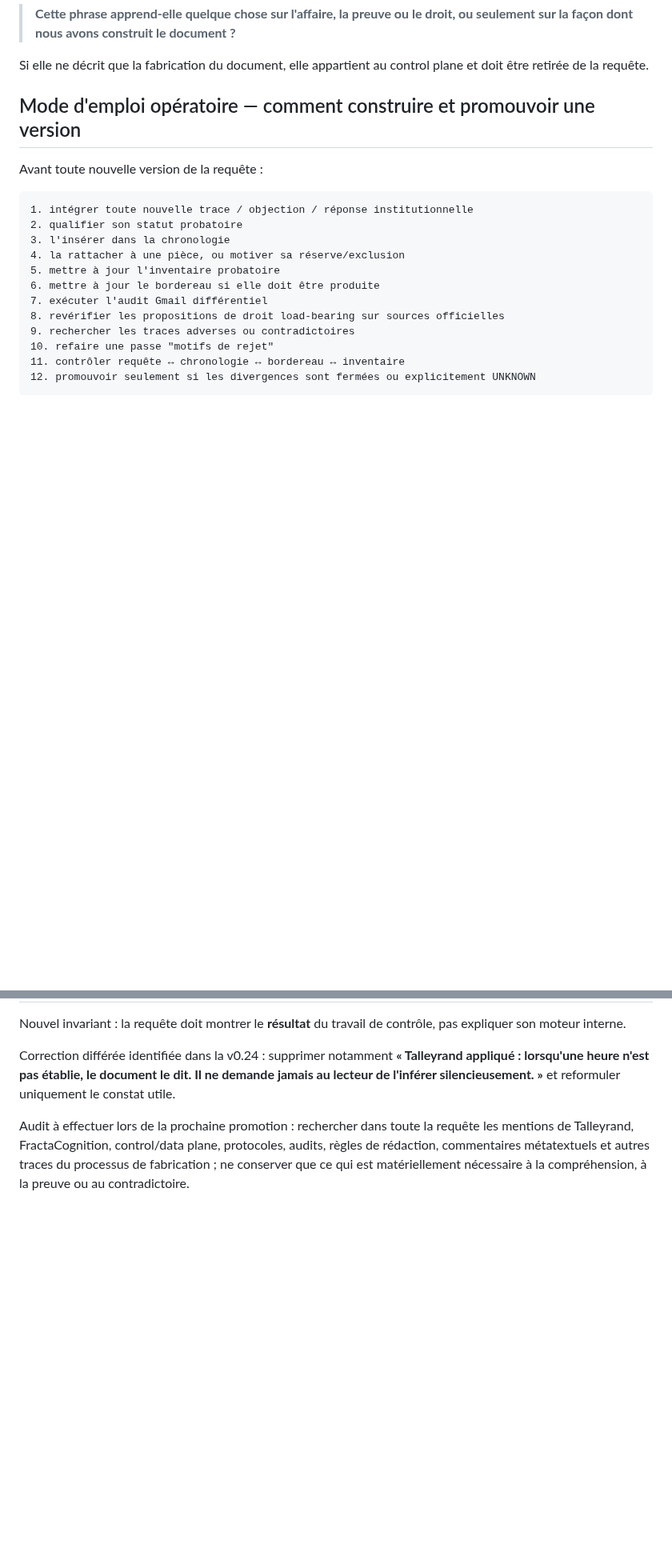
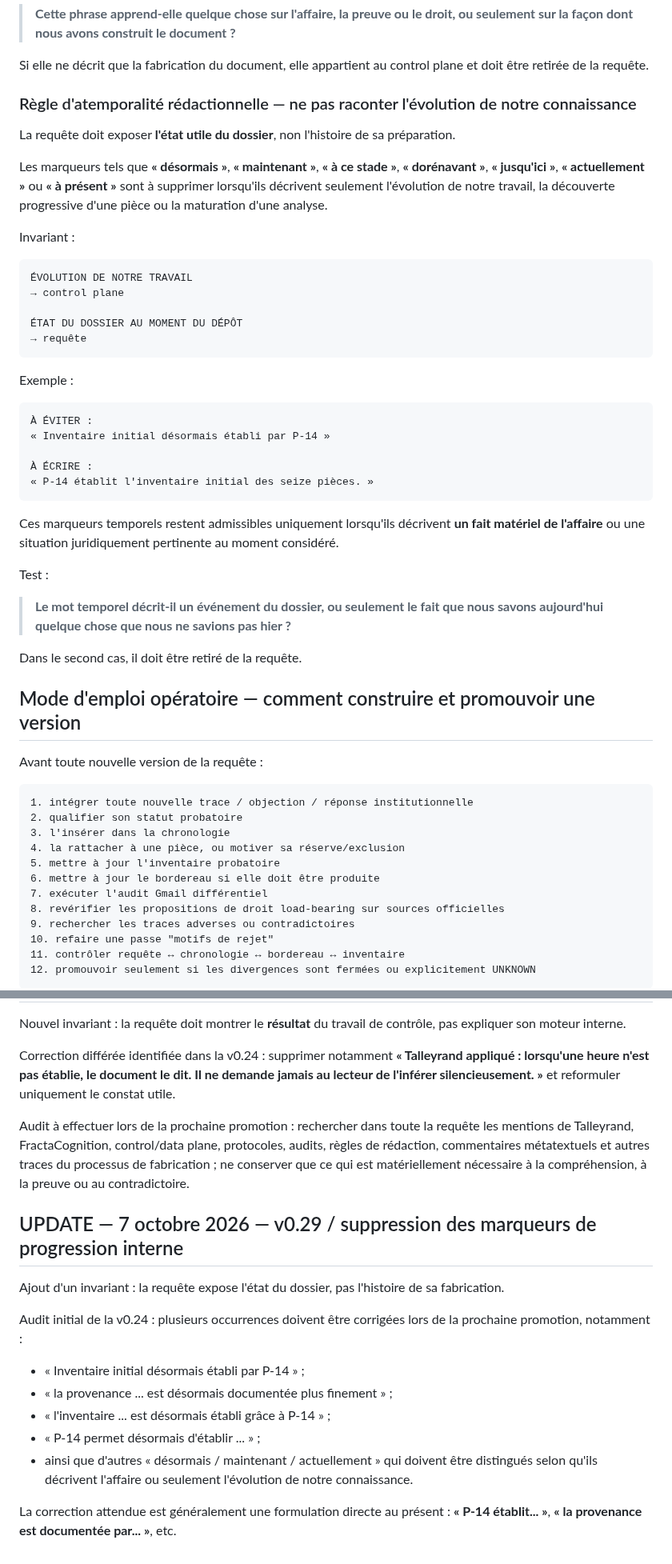
Before and after one commit to JeanHuguesRobert/barons-Mariani, a Markdown page: research/senatoriales-2026/checklist-depot-requete-cc-2026-10-07.md, 2 parts joined by grey strips. Shown at 80% size. Drawn GitHub-style; blank space fills up the shorter version.

Commit message:
senatoriales: remove internal-progress markers from petition style

```diff
--- a/research/senatoriales-2026/checklist-depot-requete-cc-2026-10-07.md
+++ b/research/senatoriales-2026/checklist-depot-requete-cc-2026-10-07.md
@@ -398,6 +398,41 @@ Test obligatoire :
 > **Cette phrase apprend-elle quelque chose sur l'affaire, la preuve ou le droit, ou seulement sur la façon dont nous avons construit le document ?**
 
 Si elle ne décrit que la fabrication du document, elle appartient au control plane et doit être retirée de la requête.
+
+
+### Règle d'atemporalité rédactionnelle — ne pas raconter l'évolution de notre connaissance
+
+La requête doit exposer **l'état utile du dossier**, non l'histoire de sa préparation.
+
+Les marqueurs tels que **« désormais »**, **« maintenant »**, **« à ce stade »**, **« dorénavant »**, **« jusqu'ici »**, **« actuellement »** ou **« à présent »** sont à supprimer lorsqu'ils décrivent seulement l'évolution de notre travail, la découverte progressive d'une pièce ou la maturation d'une analyse.
+
+Invariant :
+
+~~~text
+ÉVOLUTION DE NOTRE TRAVAIL
+→ control plane
+
+ÉTAT DU DOSSIER AU MOMENT DU DÉPÔT
+→ requête
+~~~
+
+Exemple :
+
+~~~text
+À ÉVITER :
+« Inventaire initial désormais établi par P-14 »
+
+À ÉCRIRE :
+« P-14 établit l'inventaire initial des seize pièces. »
+~~~
+
+Ces marqueurs temporels restent admissibles uniquement lorsqu'ils décrivent **un fait matériel de l'affaire** ou une situation juridiquement pertinente au moment considéré.
+
+Test :
+
+> **Le mot temporel décrit-il un événement du dossier, ou seulement le fait que nous savons aujourd'hui quelque chose que nous ne savions pas hier ?**
+
+Dans le second cas, il doit être retiré de la requête.
 
 ## Mode d'emploi opératoire — comment construire et promouvoir une version
 
@@ -931,3 +966,17 @@ Nouvel invariant : la requête doit montrer le **résultat** du travail de contr
 Correction différée identifiée dans la v0.24 : supprimer notamment **« Talleyrand appliqué : lorsqu'une heure n'est pas établie, le document le dit. Il ne demande jamais au lecteur de l'inférer silencieusement. »** et reformuler uniquement le constat utile.
 
 Audit à effectuer lors de la prochaine promotion : rechercher dans toute la requête les mentions de Talleyrand, FractaCognition, control/data plane, protocoles, audits, règles de rédaction, commentaires métatextuels et autres traces du processus de fabrication ; ne conserver que ce qui est matériellement nécessaire à la compréhension, à la preuve ou au contradictoire.
+
+
+## UPDATE — 7 octobre 2026 — v0.29 / suppression des marqueurs de progression interne
+
+Ajout d'un invariant : la requête expose l'état du dossier, pas l'histoire de sa fabrication.
+
+Audit initial de la v0.24 : plusieurs occurrences doivent être corrigées lors de la prochaine promotion, notamment :
+- « Inventaire initial désormais établi par P-14 » ;
+- « la provenance ... est désormais documentée plus finement » ;
+- « l'inventaire ... est désormais établi grâce à P-14 » ;
+- « P-14 permet désormais d'établir ... » ;
+- ainsi que d'autres « désormais / maintenant / actuellement » qui doivent être distingués selon qu'ils décrivent l'affaire ou seulement l'évolution de notre connaissance.
+
+La correction attendue est généralement une formulation directe au présent : **« P-14 établit... »**, **« la provenance est documentée par... »**, etc.
```
Also changed, not shown: other parts of research/senatoriales-2026/checklist-depot-requete-cc-2026-10-07.md (+1 -1 lines).
